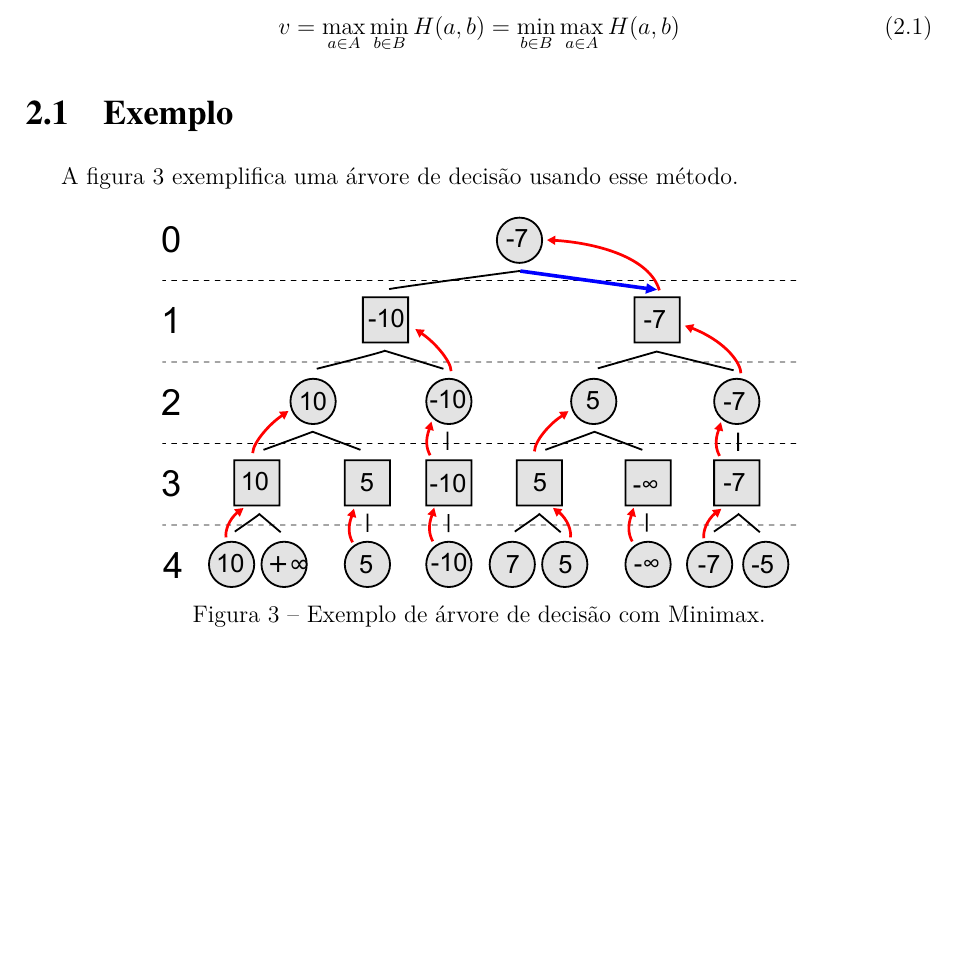
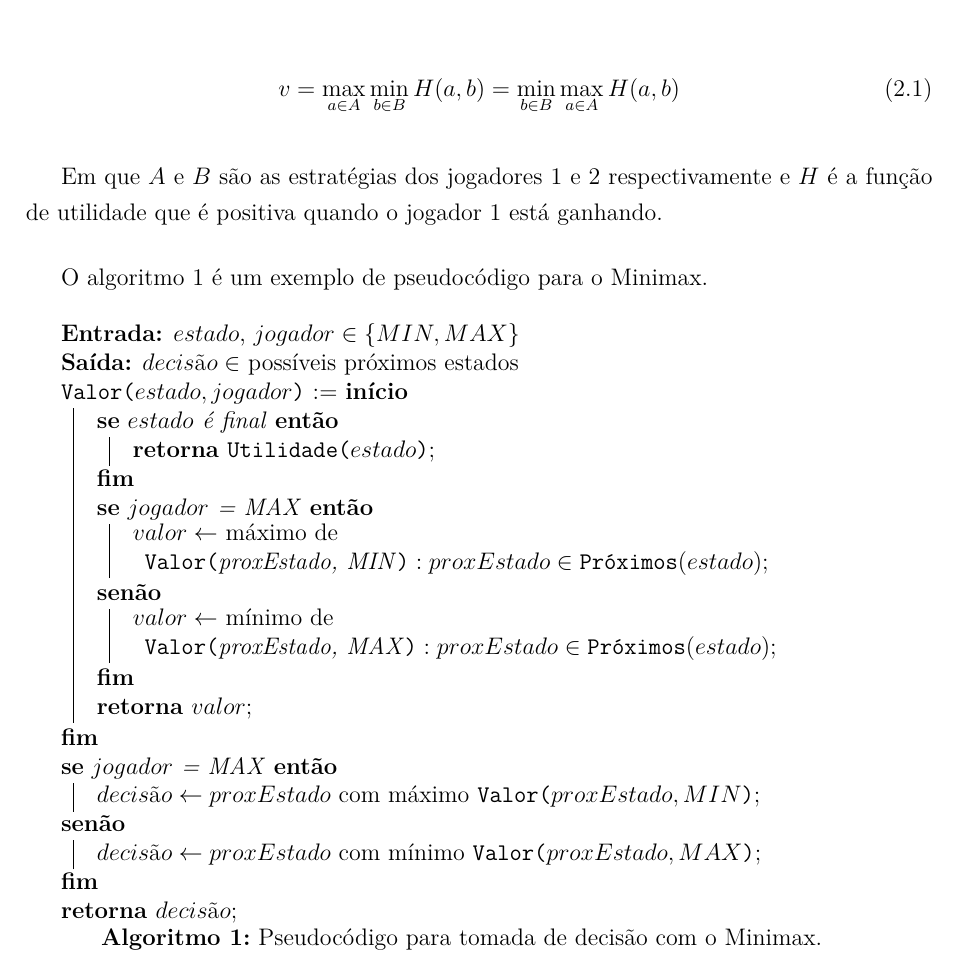
Before and after one commit to VBmgk/pfc-jan-bramigk, a LaTeX thesis (relatorio.tex, which reads doc/minimax.tex): part of page 14 of 21 before the commit and part of page 14 of 22 after it, cut so that both start at the same text, the shorter picture padded with empty space. Compiled offline with pdfLaTeX.

Commit message:
Pseudocódigo do minimax e um exemplo melhor.

```diff
--- a/doc/minimax.tex
+++ b/doc/minimax.tex
@@ -16,18 +15,42 @@ jogo e uma estratégia ótima para ambos jogadores.
   v=\max_{a\in A}\min_{b\in B}H(a,b)=\min_{b\in B}\max_{a\in A}H(a,b)\label{eq:req}
 \end{gather}
 
-\section{Exemplo}
+Em que $A$ e $B$ são as estratégias dos jogadores 1 e 2 respectivamente e $H$ é a
+função de utilidade que é positiva quando o jogador 1 está ganhando.
 
-A figura~\ref{fig:minimax-tree} exemplifica uma árvore de decisão usando esse
-método.
-
-\begin{figure}[ht]
-  \centering
-  \includegraphics[width=0.7\linewidth]{minimax-tree}
-  \caption{Exemplo de árvore de decisão com Minimax.}\label{fig:minimax-tree}
-\end{figure}
-
-% TODO: explicar através de uma exemplo
 % TODO: explicar funcionamento
 % TODO: Mostrar pseudo código
 
+O algoritmo~\ref{lst:minimax} é um exemplo de pseudocódigo para o Minimax.
+
+\begin{algorithm}
+  \SetKwBlock{Procedimento}{Procedimento}{fim}
+  \SetKwFunction{Utilidade}{Utilidade}
+  \SetKwFunction{Proximos}{Próximos}
+  \SetKwFunction{Valor}{Valor}
+
+  \Entrada{$estado$, $jogador \in \{MIN, MAX\}$}
+  \Saida{$decisão \in$ possíveis próximos estados}
+
+  \Valor{$estado, jogador$} := \Inicio{%
+    \Se{$estado$ é final}{%
+      \Retorna{\Utilidade{$estado$}}\;
+    }
+
+    \eSe{$jogador$ = MAX}{%
+      $valor \leftarrow$ máximo de $\Valor{proxEstado, MIN}: proxEstado \in \Proximos(estado)$\;
+    }{% senão
+      $valor \leftarrow$ mínimo de $\Valor{proxEstado, MAX}: proxEstado \in \Proximos(estado)$\;
+    }
+    \Retorna{$valor$}\;
+  }
+
+  \eSe{$jogador$ = MAX}{%
+    $decisão \leftarrow proxEstado$ com máximo \Valor{$proxEstado, MIN$}\;
+  }{% senão
+    $decisão \leftarrow proxEstado$ com mínimo \Valor{$proxEstado, MAX$}\;
+  }
+  \Retorna{$decisão$}\;
+
+  \caption{Pseudocódigo para tomada de decisão com o Minimax.}\label{lst:minimax}
+\end{algorithm}
--- a/relatorio.tex
+++ b/relatorio.tex
@@ -33,7 +33,7 @@
 \usepackage{indentfirst}		% Indenta o primeiro parágrafo de cada seção.
 \usepackage{color}			% Controle das cores
 \usepackage{graphicx}			% Inclusão de gráficos
-\usepackage{algorithm2e}		% Para escrever algorítimos
+\usepackage[portuguese]{algorithm2e}		% Para escrever algorítimos
 \usepackage{lscape}			% Para usar landscape
 \usepackage{amsthm}			% Para usar Definições e lemas
 \usepackage{amssymb}			% \mathbb{•}
@@ -44,7 +44,8 @@
 \newtheorem{defi}[teo]{Definição}
 % o seguinte é necessário para corrigir um bug no algorithm2e
 % http://tex.stackexchange.com/questions/113325/problem-with-algorithm2e-and-portuguese-option
-\SetKwFor{Para}{para}{fa\c{c}a}{fim para}
+\SetKwFor{Para}{para}{fa\c{c}a}{fimpara}
+\SetKwBlock{Inicio}{início}{fim}
 % não era pra precisar do seguinte, mas precisa para traduzir a captions dos algoritmos
 \renewcommand{\algorithmcfname}{Algoritmo}%
 % ---
```
Also changed, not shown: doc/minimax.tex (33 more changed lines).
